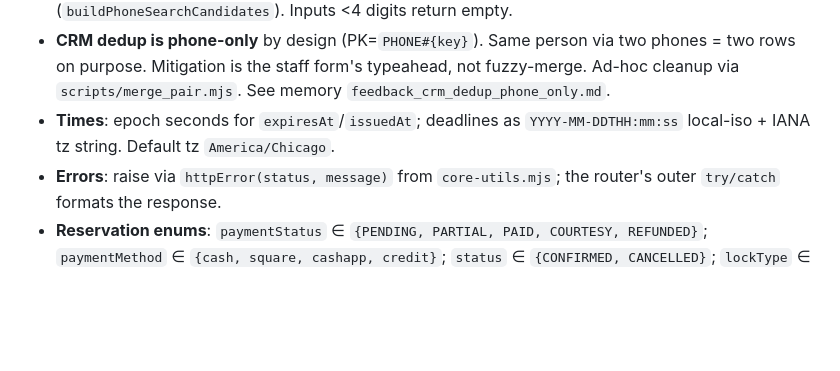
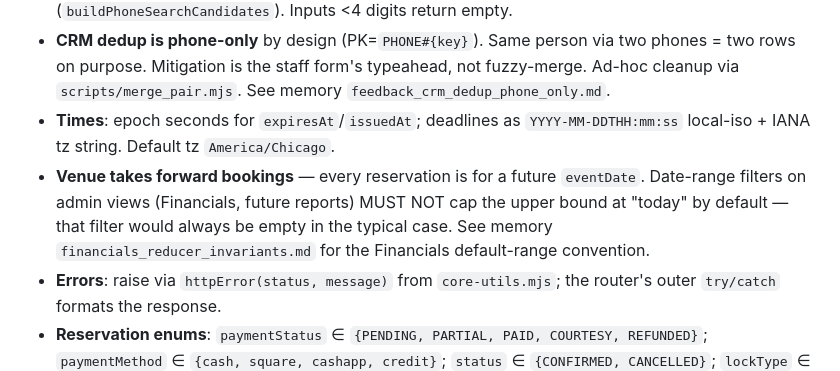
Before and after one commit to alekscortez/ff-reservations, a Markdown page: CLAUDE.md, the part around the change. Rendered like a GitHub page; blank space fills up the shorter version.

Commit message:
docs(claude.md): record forward-booking convention
Venue takes forward bookings — every reservation is for a future
eventDate. Date-range filters on admin views (Financials, future
reports) MUST NOT cap upper bound at "today" by default. This was the
domain fact missing from the conventions section, and not knowing it
was the gap that let the Financials default-range bug ship in the
first place. Point at the financials_reducer_invariants memory for
the specific default-range convention.

Co-Authored-By: Claude Opus 4.7 (1M context) <noreply@anthropic.com>

```diff
--- a/CLAUDE.md
+++ b/CLAUDE.md
@@ -150,6 +150,7 @@ Tables: `EVENTS_TABLE`, `HOLDS_TABLE`, `RES_TABLE`, `FREQUENT_CLIENTS_TABLE`, `C
 - **Phone numbers stored E.164** (`+1...` or `+52...`). Search uses candidate fan-out (`buildPhoneSearchCandidates`). Inputs <4 digits return empty.
 - **CRM dedup is phone-only** by design (PK=`PHONE#{key}`). Same person via two phones = two rows on purpose. Mitigation is the staff form's typeahead, not fuzzy-merge. Ad-hoc cleanup via `scripts/merge_pair.mjs`. See memory `feedback_crm_dedup_phone_only.md`.
 - **Times**: epoch seconds for `expiresAt`/`issuedAt`; deadlines as `YYYY-MM-DDTHH:mm:ss` local-iso + IANA tz string. Default tz `America/Chicago`.
+- **Venue takes forward bookings** — every reservation is for a future `eventDate`. Date-range filters on admin views (Financials, future reports) MUST NOT cap the upper bound at "today" by default — that filter would always be empty in the typical case. See memory `financials_reducer_invariants.md` for the Financials default-range convention.
 - **Errors**: raise via `httpError(status, message)` from `core-utils.mjs`; the router's outer `try/catch` formats the response.
 - **Reservation enums**: `paymentStatus` ∈ `{PENDING, PARTIAL, PAID, COURTESY, REFUNDED}`; `paymentMethod` ∈ `{cash, square, cashapp, credit}`; `status` ∈ `{CONFIRMED, CANCELLED}`; `lockType` ∈ `{HOLD, RESERVED}`; cancellation `resolutionType` ∈ `{CANCEL_NO_REFUND, RESCHEDULE_CREDIT, REFUND}`. REFUND iterates `payments[]`, refunds each via Square, then sets `paymentStatus=REFUNDED`. Partial failure throws 502 without cancelling (operator must reconcile).
 - **Multi-table bookings**: row carries `tableIds: string[]` + `tablePrices: number[]` plus legacy scalar `tableId`/`tablePrice` (= first / sum). One reservation = one customer = one deposit = one Square link / SMS / check-in pass / Wallet pass listing every table. Cap: 10/booking. **Every reader prefers `tableIds[]` then falls back to `[tableId]`; every writer stamps both.** Shared helpers: `getReservationTableIds`/`normalizeIdList`/`formatTablesLabel` in `services-reservations-shared.mjs`, plus the Angular `TableLabelPipe` / `formatTableLabel{,Lower}` in `src/app/shared/table-label.pipe.ts` — the ONLY places that should branch on length. Mobile customer flow is single-table only in v1.
```
